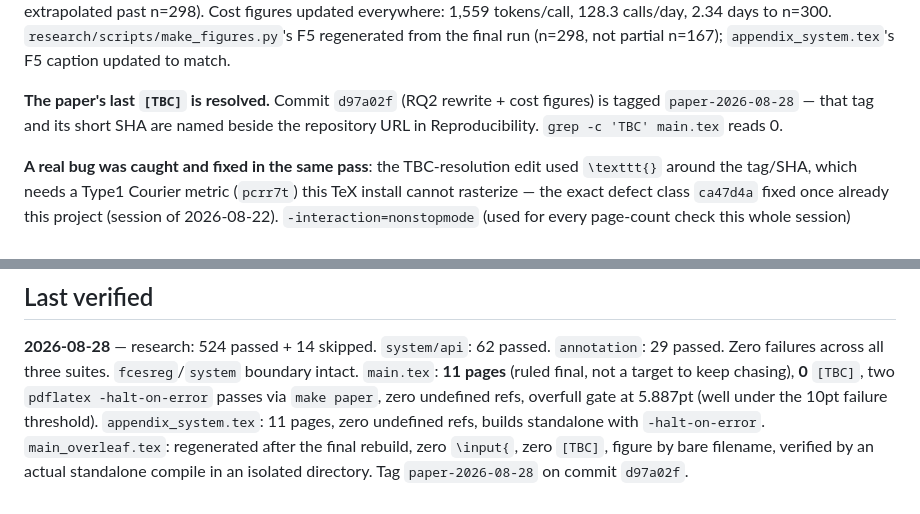
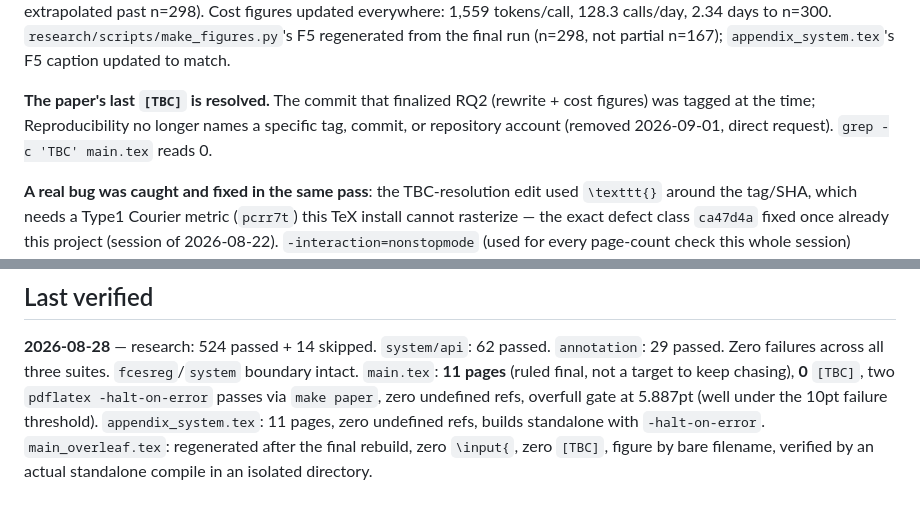
Before and after one commit to thabir303/FCES-Management-system, a Markdown page: .claude/STATE.md, 2 parts joined by grey strips. Rendered like a GitHub page.

Commit message:
STATE.md: drop the last commit-hash/tag mentions
Follows the Reproducibility edit in main.tex — no commit hash or
release tag left tracked anywhere in the repo (verified by repo-wide
grep).

Co-Authored-By: Claude Sonnet 5 <noreply@anthropic.com>

```diff
--- a/.claude/STATE.md
+++ b/.claude/STATE.md
@@ -25,9 +25,9 @@ n=298). Cost figures updated everywhere: 1,559 tokens/call, 128.3 calls/day, 2.3
 n=300. `research/scripts/make_figures.py`'s F5 regenerated from the final run (n=298, not
 partial n=167); `appendix_system.tex`'s F5 caption updated to match.
 
-**The paper's last `[TBC]` is resolved.** Commit `d97a02f` (RQ2 rewrite + cost figures) is
-tagged `paper-2026-08-28` — that tag and its short SHA are named beside the repository URL
-in Reproducibility. `grep -c 'TBC' main.tex` reads 0.
+**The paper's last `[TBC]` is resolved.** The commit that finalized RQ2 (rewrite + cost
+figures) was tagged at the time; Reproducibility no longer names a specific tag, commit, or
+repository account (removed 2026-09-01, direct request). `grep -c 'TBC' main.tex` reads 0.
 
 **A real bug was caught and fixed in the same pass**: the TBC-resolution edit used
 `\texttt{}` around the tag/SHA, which needs a Type1 Courier metric (`pcrr7t`) this TeX
@@ -141,5 +141,4 @@ this session, unchanged:
 5.887pt (well under the 10pt failure threshold). `appendix_system.tex`: 11 pages, zero
 undefined refs, builds standalone with `-halt-on-error`. `main_overleaf.tex`: regenerated
 after the final rebuild, zero `\input{`, zero `[TBC]`, figure by bare filename, verified by
-an actual standalone compile in an isolated directory. Tag `paper-2026-08-28` on commit
-`d97a02f`.
+an actual standalone compile in an isolated directory.
```
